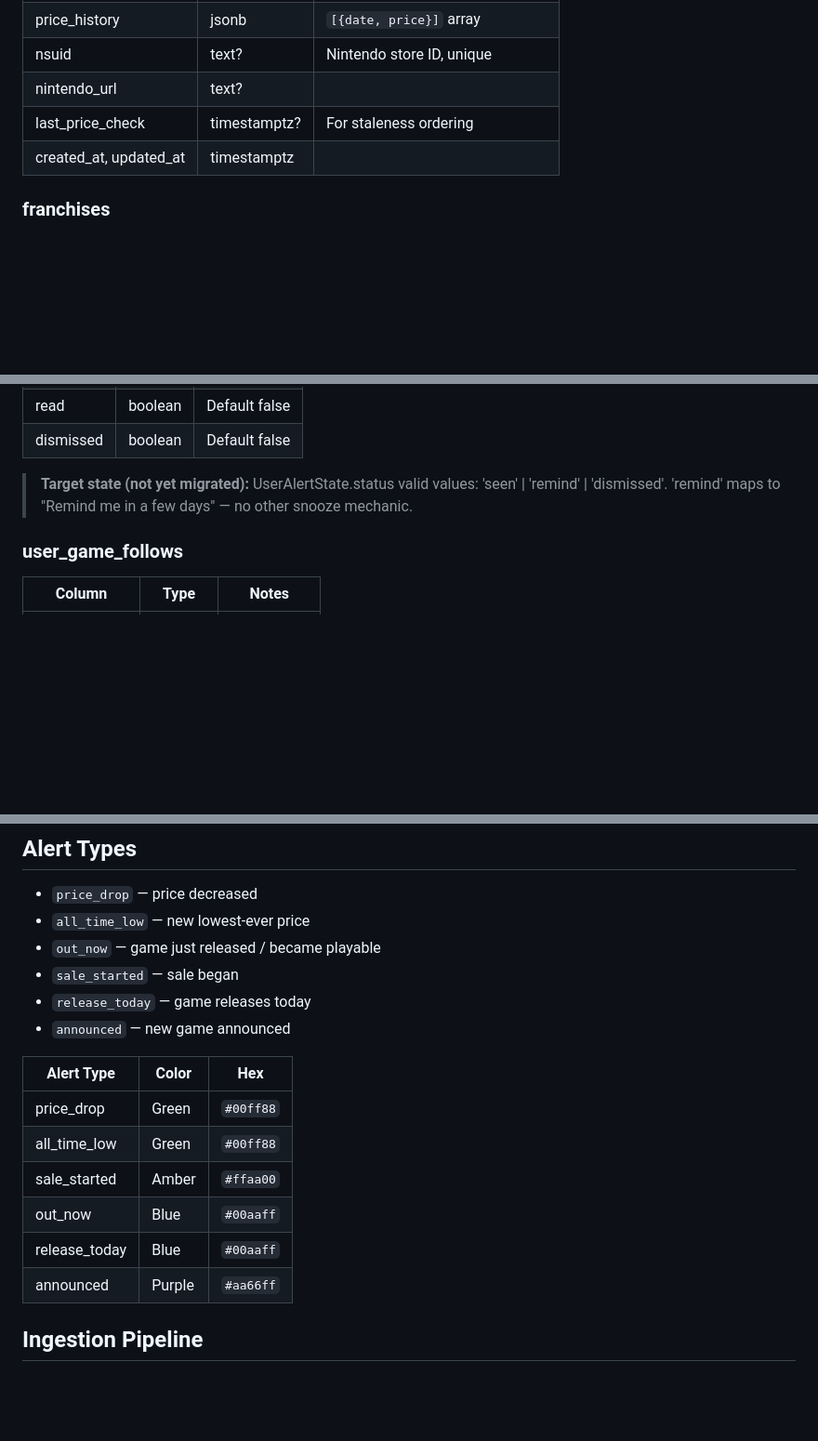
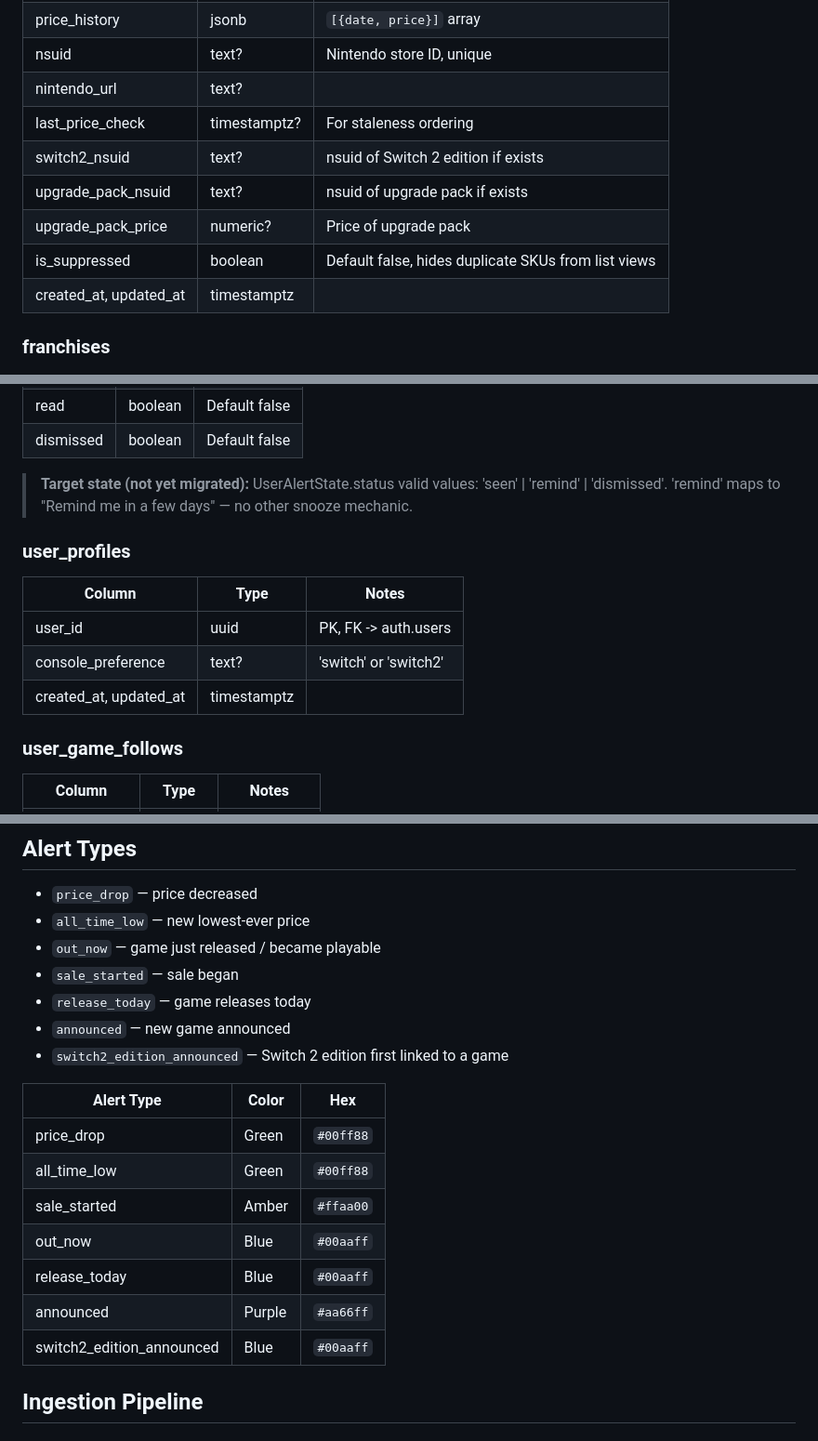
Before and after one commit to huntcuttin/blipd, a Markdown page: CLAUDE.md, 3 parts joined by grey strips. Shown at 93% size. Drawn GitHub-style; blank space fills up the shorter version.

```diff
--- a/CLAUDE.md
+++ b/CLAUDE.md
@@ -90,6 +92,10 @@ migrations/               # SQL migration files
 | nsuid | text? | Nintendo store ID, unique |
 | nintendo_url | text? | |
 | last_price_check | timestamptz? | For staleness ordering |
+| switch2_nsuid | text? | nsuid of Switch 2 edition if exists |
+| upgrade_pack_nsuid | text? | nsuid of upgrade pack if exists |
+| upgrade_pack_price | numeric? | Price of upgrade pack |
+| is_suppressed | boolean | Default false, hides duplicate SKUs from list views |
 | created_at, updated_at | timestamptz | |
 
 ### franchises
@@ -119,6 +125,13 @@ migrations/               # SQL migration files
 | dismissed | boolean | Default false |
 
 > **Target state (not yet migrated):** UserAlertState.status valid values: 'seen' | 'remind' | 'dismissed'. 'remind' maps to "Remind me in a few days" — no other snooze mechanic.
+
+### user_profiles
+| Column | Type | Notes |
+|---|---|---|
+| user_id | uuid | PK, FK -> auth.users |
+| console_preference | text? | 'switch' or 'switch2' |
+| created_at, updated_at | timestamptz | |
 
 ### user_game_follows
 | Column | Type | Notes |
@@ -239,6 +252,7 @@ Publisher sets the time per Nintendo docs, but 9 AM PT is the dominant pattern.
 - `sale_started` — sale began
 - `release_today` — game releases today
 - `announced` — new game announced
+- `switch2_edition_announced` — Switch 2 edition first linked to a game
 
 | Alert Type | Color | Hex |
 |---|---|---|
@@ -248,6 +262,7 @@ Publisher sets the time per Nintendo docs, but 9 AM PT is the dominant pattern.
 | out_now | Blue | `#00aaff` |
 | release_today | Blue | `#00aaff` |
 | announced | Purple | `#aa66ff` |
+| switch2_edition_announced | Blue | `#00aaff` |
 
 ## Ingestion Pipeline
 
```
Also changed, not shown: other parts of CLAUDE.md (+39 -0 lines).
